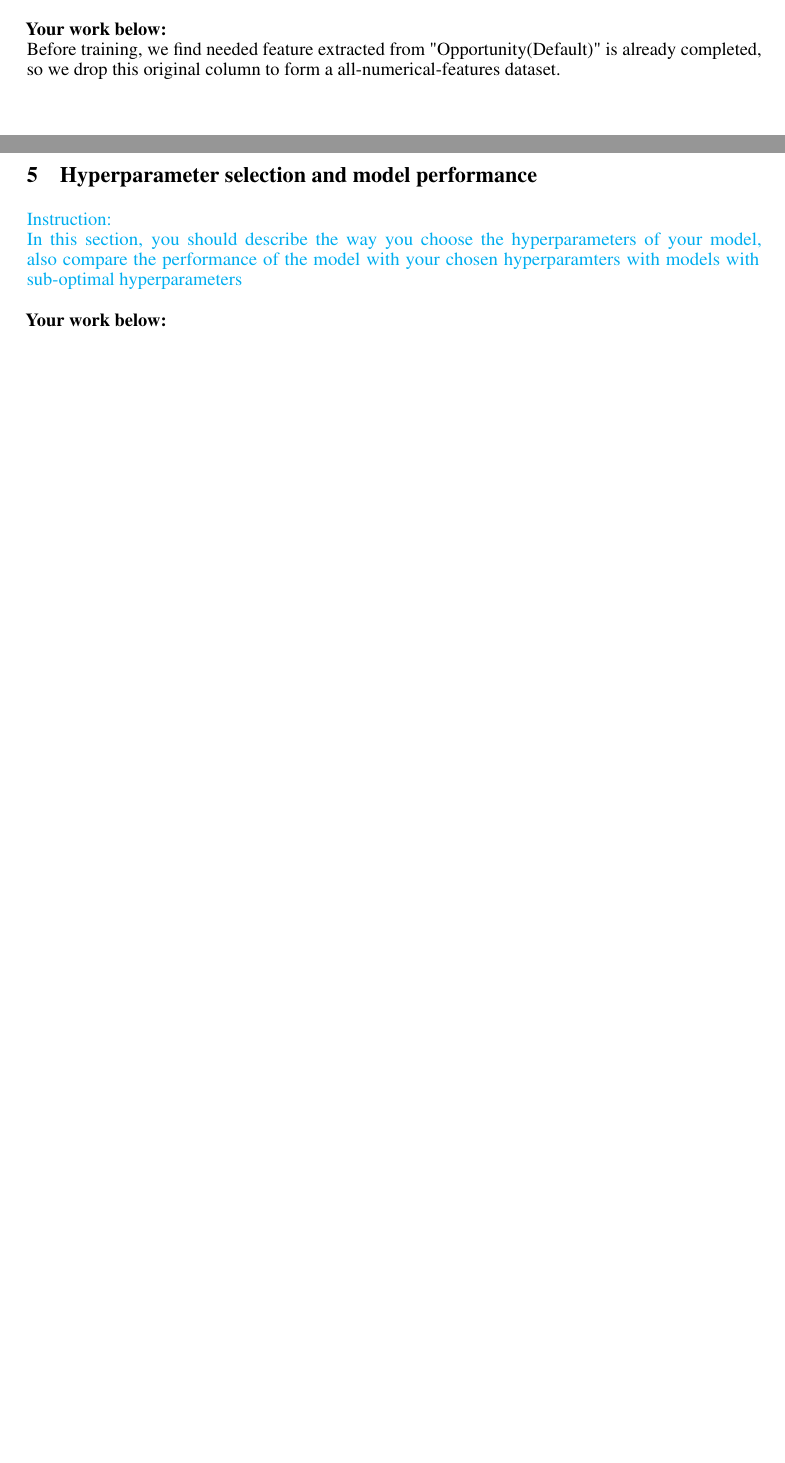
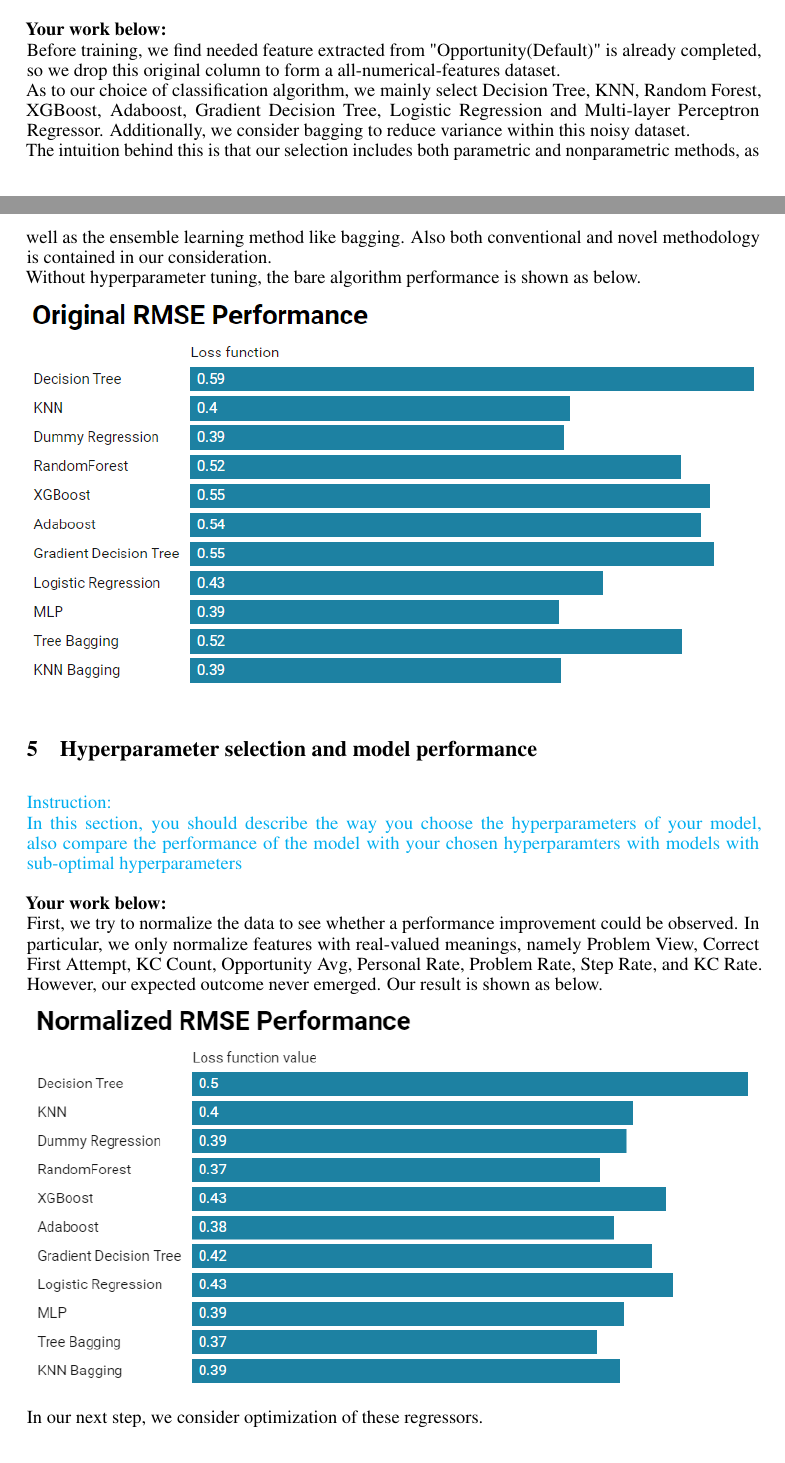
Before and after one commit to CoreyJiang63/Datamining-Project-CS150A, a LaTeX paper (report_template/report_template.tex): two parts of pages 2 and 3 of 3 before the commit and two parts of pages 2 and 3 of 4 after it, joined at a grey line, cut so that both start at the same text, the shorter picture padded with empty space. Compiled offline with pdfLaTeX.

Commit message:
report_with_optimization_remaining

```diff
--- a/report_template/report_template.tex
+++ b/report_template/report_template.tex
@@ -118,12 +118,25 @@ Problem Unit, Problem Section, Step Name, Personal Rate, Problem Rate, Step Rate
 In this section, you should describe the learning algorithm you choose and state the reasons why you choose it.}\\\\
 \textbf{Your work below:}\\
 Before training, we find needed feature extracted from "Opportunity(Default)" is already completed, so we drop this original column to form a all-numerical-features dataset.\\
+As to our choice of classification algorithm, we mainly select Decision Tree, KNN, Random Forest, XGBoost, Adaboost, Gradient Decision Tree,
+Logistic Regression and Multi-layer Perceptron Regressor. Additionally, we consider bagging to reduce variance within this noisy dataset.\\
+The intuition behind this is that our selection includes both parametric and nonparametric methods, as well as the ensemble learning method like bagging.
+Also both conventional and novel methodology is contained in our consideration. \\
+Without hyperparameter tuning, the bare algorithm performance is shown as below.\\
+\includegraphics[width=1\linewidth]{original.png}
 
 
 \section{Hyperparameter selection and model performance}
 \textcolor{cyan}{Instruction: \\
 In this section, you should describe the way you choose the hyperparameters of your model, also compare the performance of the model with your chosen hyperparamters with models with sub-optimal hyperparameters}\\\\
 \textbf{Your work below:}\\
+First, we try to normalize the data to see whether a performance improvement could be observed.
+In particular, we only normalize features with real-valued meanings, namely Problem View, Correct First Attempt, KC Count, Opportunity Avg,
+Personal Rate, Problem Rate, Step Rate, and KC Rate. However, our expected outcome never emerged. Our result is shown as below.\\
+\includegraphics[width=1\linewidth]{normalized.png}
+
+In our next step, we consider optimization of these regressors.
+
 
 \section{PySpark implementation (optional)}
 Our project uses PySpark particularly for Data Cleaning and Feature Engineering. To deal with the large size of training dataset,
```
Also changed, not shown: report_template/normalized.png (added), report_template/original.png (added), report_template/report_template.pdf, 5 other files.
